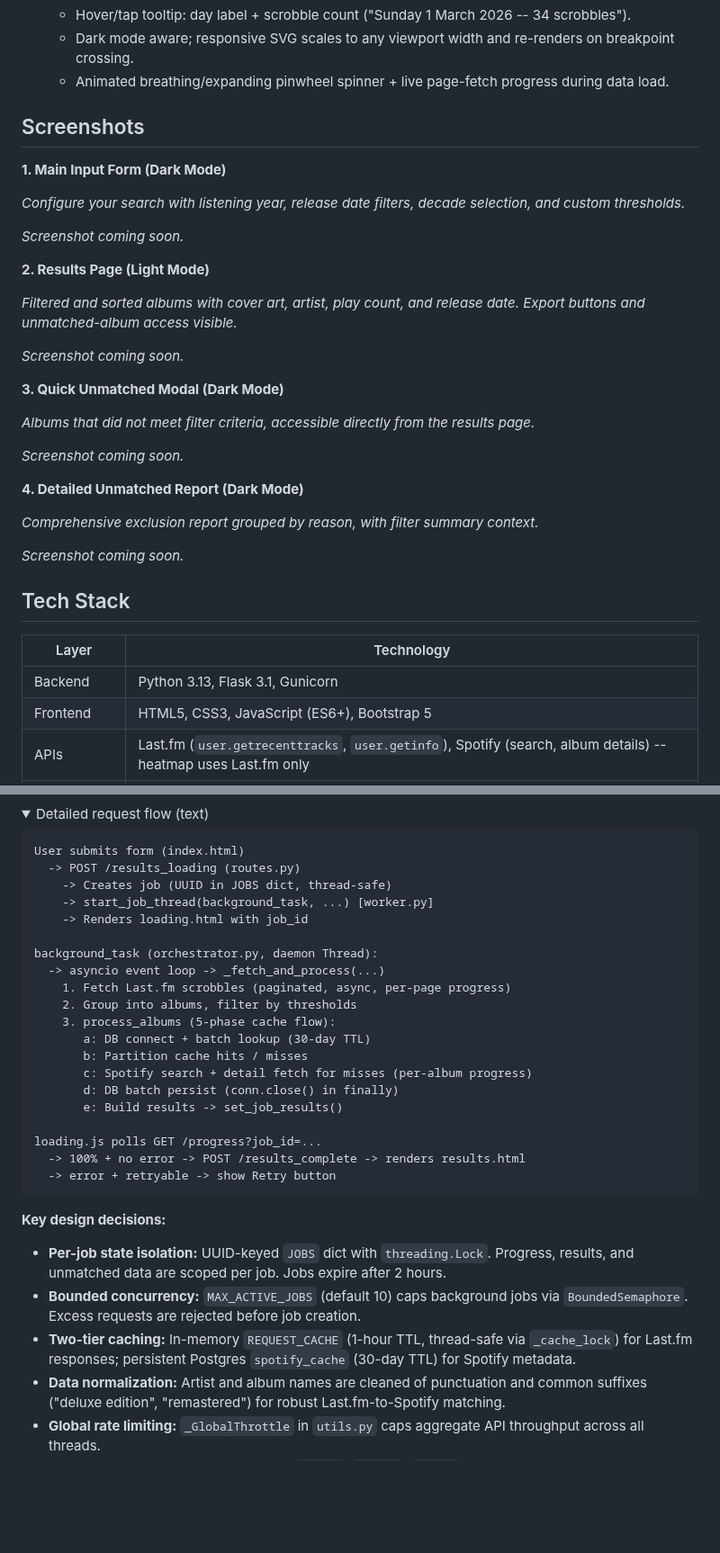
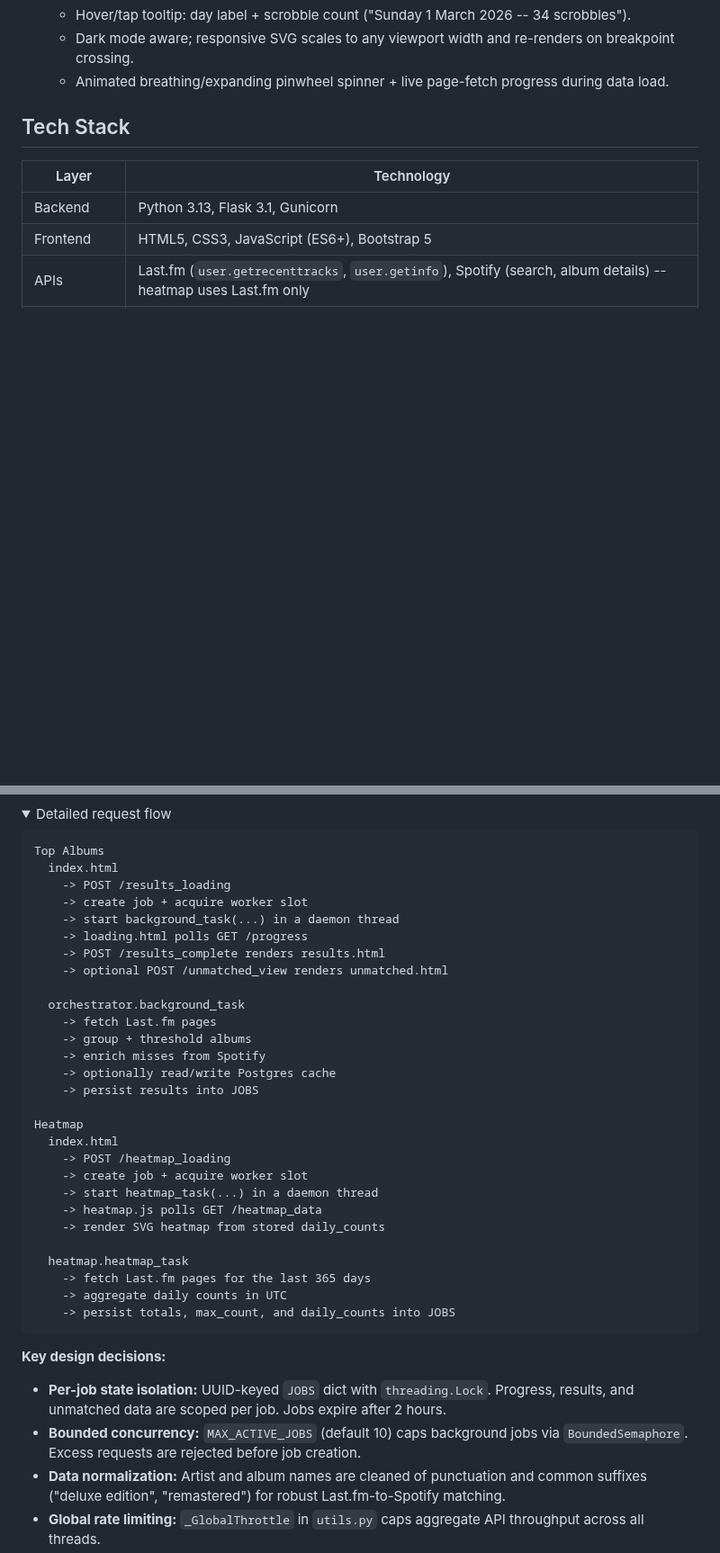
Before and after one commit to pterw/ScrobbleScope, a Markdown page: README.md, 2 parts joined by grey strips. Shown at 90% size. Rendered like a GitHub page; folded sections open; blank space fills up the shorter version.

````diff
--- a/README.md
+++ b/README.md
@@ -72,31 +84,7 @@ This project was initially built to identify top albums released in a specific y
     * Dark mode aware; responsive SVG scales to any viewport width and re-renders on breakpoint crossing.
     * Animated breathing/expanding pinwheel spinner + live page-fetch progress during data load.
 
-## Screenshots
-
-**1. Main Input Form (Dark Mode)**
-
-*Configure your search with listening year, release date filters, decade selection, and custom thresholds.*
-
-*Screenshot coming soon.*
-
-**2. Results Page (Light Mode)**
-
-*Filtered and sorted albums with cover art, artist, play count, and release date. Export buttons and unmatched-album access visible.*
-
-*Screenshot coming soon.*
-
-**3. Quick Unmatched Modal (Dark Mode)**
-
-*Albums that did not meet filter criteria, accessible directly from the results page.*
-
-*Screenshot coming soon.*
-
-**4. Detailed Unmatched Report (Dark Mode)**
-
-*Comprehensive exclusion report grouped by reason, with filter summary context.*
-
-*Screenshot coming soon.*
+ </details>
 
 ## Tech Stack
 
@@ -129,29 +121,37 @@ graph LR
 ```
 
 <details>
-<summary>Detailed request flow (text)</summary>
+<summary>Detailed request flow</summary>
 
-```
-User submits form (index.html)
-  -> POST /results_loading (routes.py)
-    -> Creates job (UUID in JOBS dict, thread-safe)
-    -> start_job_thread(background_task, ...) [worker.py]
-    -> Renders loading.html with job_id
+```text
+Top Albums
+  index.html
+    -> POST /results_loading
+    -> create job + acquire worker slot
+    -> start background_task(...) in a daemon thread
+    -> loading.html polls GET /progress
+    -> POST /results_complete renders results.html
+    -> optional POST /unmatched_view renders unmatched.html
 
-background_task (orchestrator.py, daemon Thread):
-  -> asyncio event loop -> _fetch_and_process(...)
-    1. Fetch Last.fm scrobbles (paginated, async, per-page progress)
-    2. Group into albums, filter by thresholds
-    3. process_albums (5-phase cache flow):
-       a: DB connect + batch lookup (30-day TTL)
-       b: Partition cache hits / misses
-       c: Spotify search + detail fetch for misses (per-album progress)
-       d: DB batch persist (conn.close() in finally)
-       e: Build results -> set_job_results()
+  orchestrator.background_task
+    -> fetch Last.fm pages
+    -> group + threshold albums
+    -> enrich misses from Spotify
+    -> optionally read/write Postgres cache
+    -> persist results into JOBS
 
-loading.js polls GET /progress?job_id=...
-  -> 100% + no error -> POST /results_complete -> renders results.html
-  -> error + retryable -> show Retry button
+Heatmap
+  index.html
+    -> POST /heatmap_loading
+    -> create job + acquire worker slot
+    -> start heatmap_task(...) in a daemon thread
+    -> heatmap.js polls GET /heatmap_data
+    -> render SVG heatmap from stored daily_counts
+
+  heatmap.heatmap_task
+    -> fetch Last.fm pages for the last 365 days
+    -> aggregate daily counts in UTC
+    -> persist totals, max_count, and daily_counts into JOBS
 ```
 
 </details>
@@ -160,7 +160,6 @@ loading.js polls GET /progress?job_id=...
 
 * **Per-job state isolation:** UUID-keyed `JOBS` dict with `threading.Lock`. Progress, results, and unmatched data are scoped per job. Jobs expire after 2 hours.
 * **Bounded concurrency:** `MAX_ACTIVE_JOBS` (default 10) caps background jobs via `BoundedSemaphore`. Excess requests are rejected before job creation.
-* **Two-tier caching:** In-memory `REQUEST_CACHE` (1-hour TTL, thread-safe via `_cache_lock`) for Last.fm responses; persistent Postgres `spotify_cache` (30-day TTL) for Spotify metadata.
 * **Data normalization:** Artist and album names are cleaned of punctuation and common suffixes ("deluxe edition", "remastered") for robust Last.fm-to-Spotify matching.
 * **Global rate limiting:** `_GlobalThrottle` in `utils.py` caps aggregate API throughput across all threads.
 * **Acyclic module graph:** Leaf modules (`config`, `domain`, `errors`) have no internal imports. `orchestrator.py` sits at the top; `routes.py` imports only what it needs. See `AGENTS.md` for the full dependency graph.
````
Also changed, not shown: other parts of README.md (+78 -136 lines).
